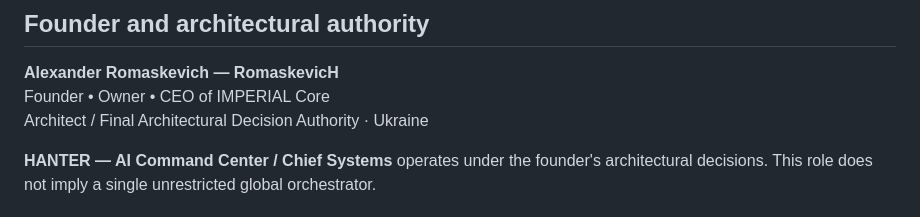
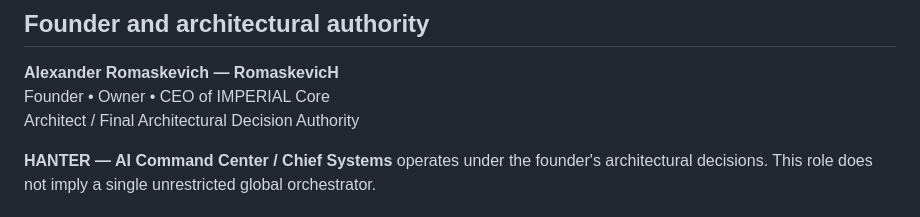
Before and after one commit to oromaskevic23-cmd/VELION-LLM-Public, a Markdown page: README.md, the part around the change. GitHub-like rendering.

Commit message:
privacy(founder): remove publicly displayed geographical affiliation from README

```diff
--- a/README.md
+++ b/README.md
@@ -16,7 +16,7 @@ Alexander Romaskevich · Александр Николаевич Ромаске
 
 **Alexander Romaskevich — RomaskevicH**
 Founder • Owner • CEO of IMPERIAL Core
-Architect / Final Architectural Decision Authority · Ukraine
+Architect / Final Architectural Decision Authority
 
 **HANTER — AI Command Center / Chief Systems** operates under the founder's architectural decisions. This role does not imply a single unrestricted global orchestrator.
 
```
